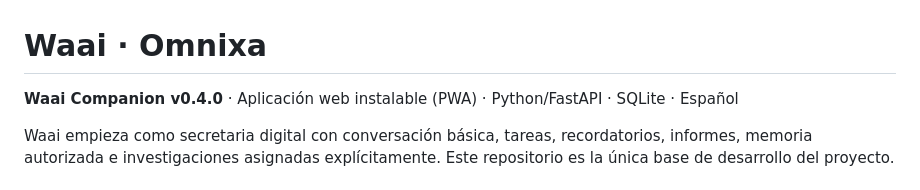
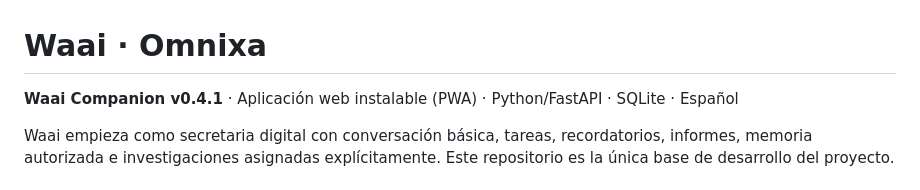
Before and after one commit to miguelgamer607-creator/waai-omnixa-2, a Markdown page: README.md, the part around the change. Drawn GitHub-style.

Commit message:
docs: set Companion release version 0.4.1

```diff
--- a/README.md
+++ b/README.md
@@ -1,6 +1,6 @@
 # Waai · Omnixa
 
-**Waai Companion v0.4.0** · Aplicación web instalable (PWA) · Python/FastAPI · SQLite · Español
+**Waai Companion v0.4.1** · Aplicación web instalable (PWA) · Python/FastAPI · SQLite · Español
 
 Waai empieza como secretaria digital con conversación básica, tareas, recordatorios, informes, memoria autorizada e investigaciones asignadas explícitamente. Este repositorio es la única base de desarrollo del proyecto.
 
```
